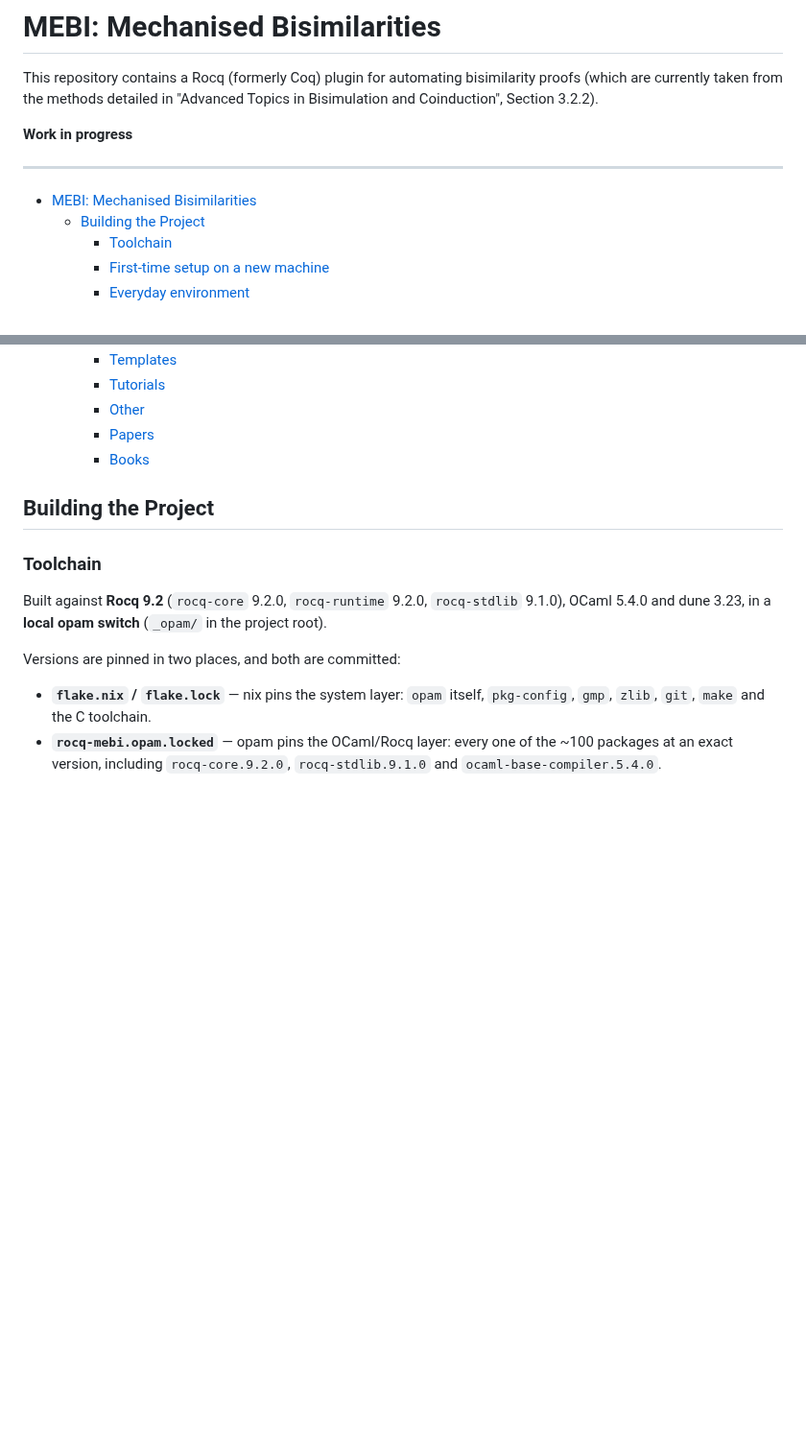
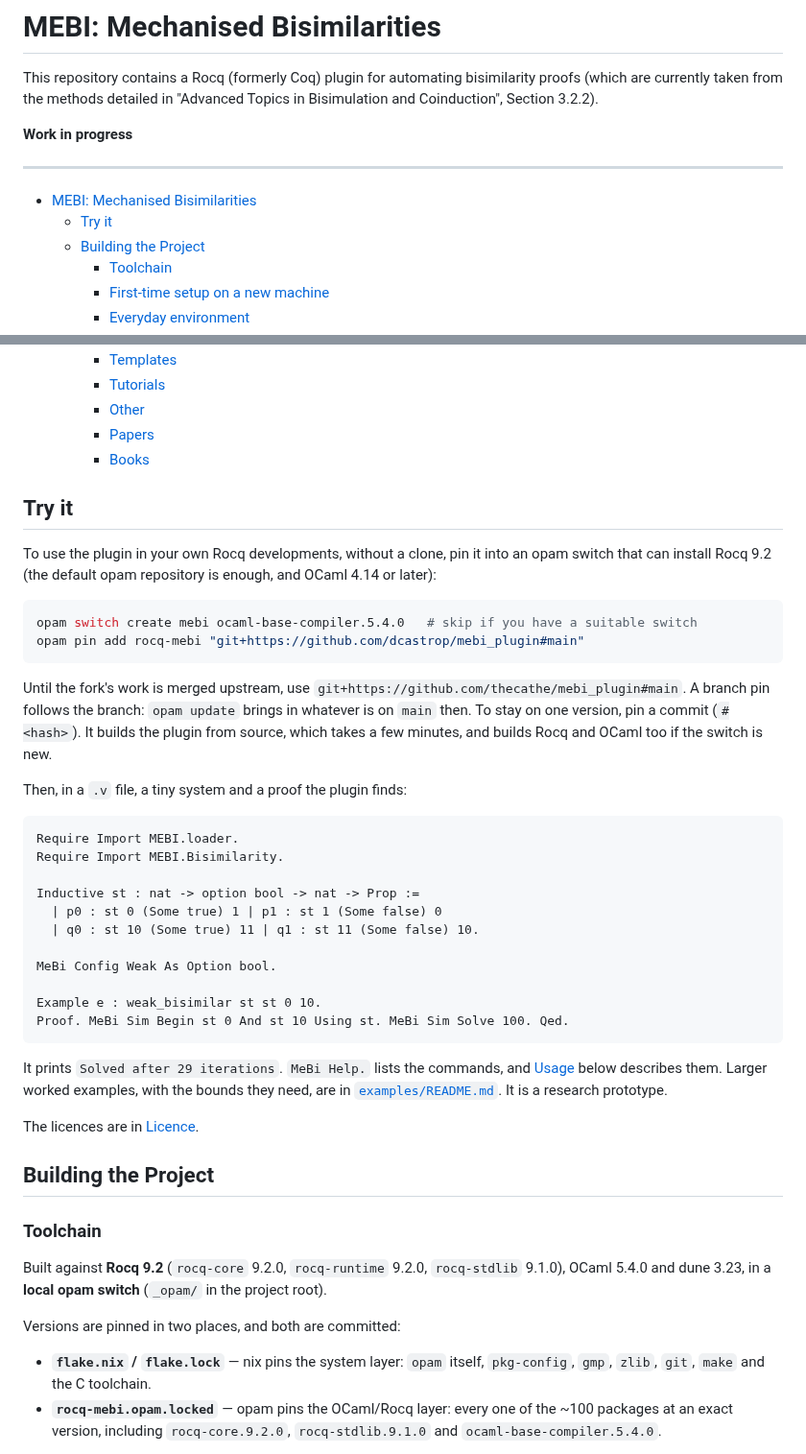
Before and after one commit to dcastrop/mebi_plugin, a Markdown page: README.md, 2 parts joined by grey strips. Shown at 96% size. Drawn GitHub-style; blank space fills up the shorter version.

Commit message:
docs(readme): a "Try it" section: pin the plugin, and a first proof
How to pin rocq-mebi from #main (or a commit), which URL to use until the
fork's work is merged upstream, and a small system with a proof the plugin
finds (29 iterations, checked against the build tree; not against a fresh
opam pin).

Co-Authored-By: Claude Sonnet 5.5 <noreply@anthropic.com>

````diff
--- a/README.md
+++ b/README.md
@@ -8,6 +8,7 @@ This repository contains a Rocq (formerly Coq) plugin for automating bisimilarit
 
 
 - [MEBI: Mechanised Bisimilarities](#mebi-mechanised-bisimilarities)
+  - [Try it](#try-it)
   - [Building the Project](#building-the-project)
     - [Toolchain](#toolchain)
     - [First-time setup on a new machine](#first-time-setup-on-a-new-machine)
@@ -40,6 +41,46 @@ This repository contains a Rocq (formerly Coq) plugin for automating bisimilarit
     - [Books](#books)
 
 
+
+## Try it
+
+To use the plugin in your own Rocq developments, without a clone, pin it into
+an opam switch that can install Rocq 9.2 (the default opam repository is
+enough, and OCaml 4.14 or later):
+
+```sh
+opam switch create mebi ocaml-base-compiler.5.4.0   # skip if you have a suitable switch
+opam pin add rocq-mebi "git+https://github.com/dcastrop/mebi_plugin#main"
+```
+
+Until the fork's work is merged upstream, use
+`git+https://github.com/thecathe/mebi_plugin#main`. A branch pin follows the
+branch: `opam update` brings in whatever is on `main` then. To stay on one
+version, pin a commit (`#<hash>`). It builds the plugin from source, which
+takes a few minutes, and builds Rocq and OCaml too if the switch is new.
+
+Then, in a `.v` file, a tiny system and a proof the plugin finds:
+
+```coq
+Require Import MEBI.loader.
+Require Import MEBI.Bisimilarity.
+
+Inductive st : nat -> option bool -> nat -> Prop :=
+  | p0 : st 0 (Some true) 1 | p1 : st 1 (Some false) 0
+  | q0 : st 10 (Some true) 11 | q1 : st 11 (Some false) 10.
+
+MeBi Config Weak As Option bool.
+
+Example e : weak_bisimilar st st 0 10.
+Proof. MeBi Sim Begin st 0 And st 10 Using st. MeBi Sim Solve 100. Qed.
+```
+
+It prints `Solved after 29 iterations`. `MeBi Help.` lists the commands, and
+[Usage](#usage) below describes them. Larger worked examples, with the bounds
+they need, are in [`examples/README.md`](examples/README.md). It is a
+research prototype.
+
+The licences are in [Licence](#licence).
 
 ## Building the Project
 
````
